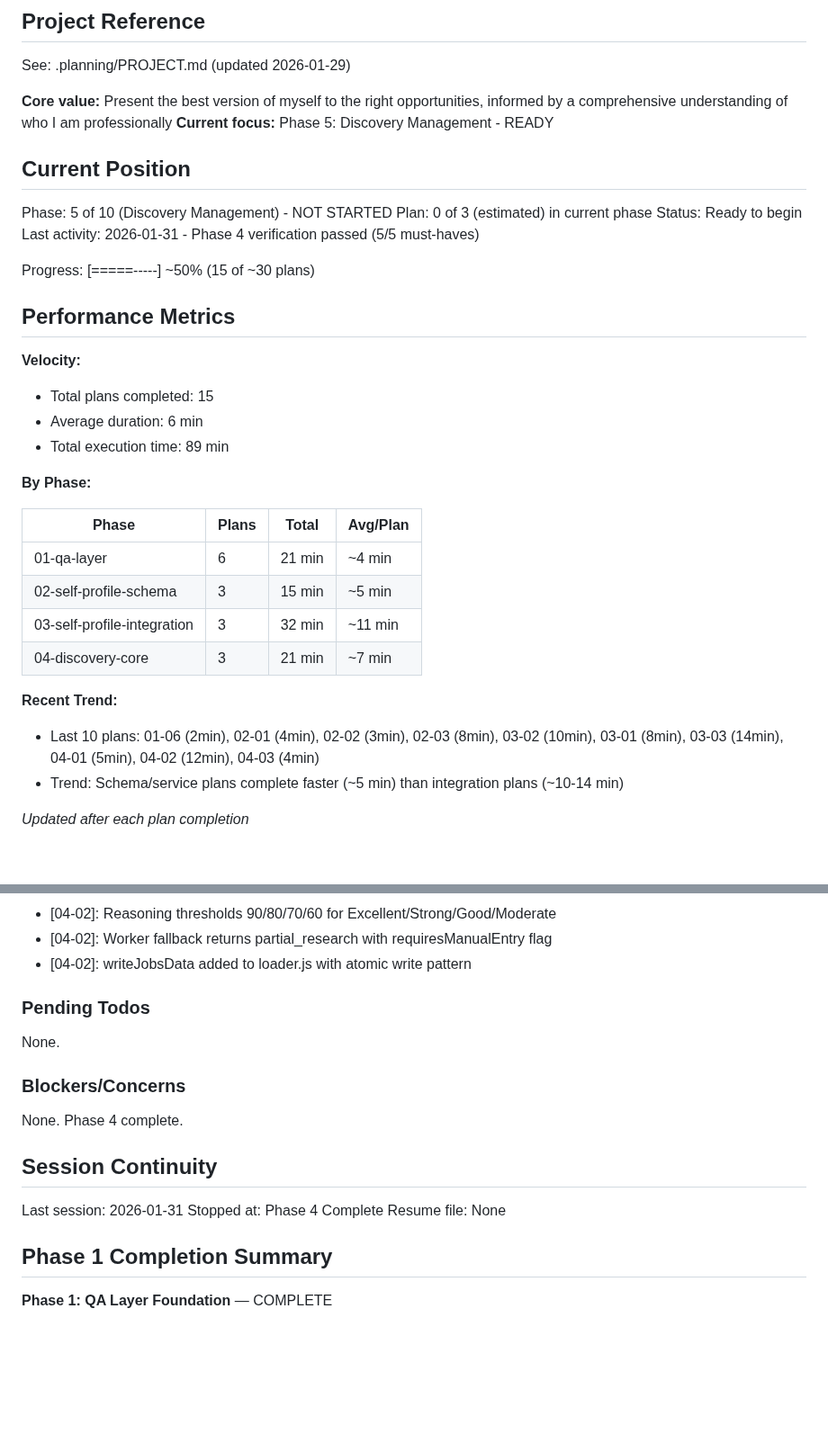
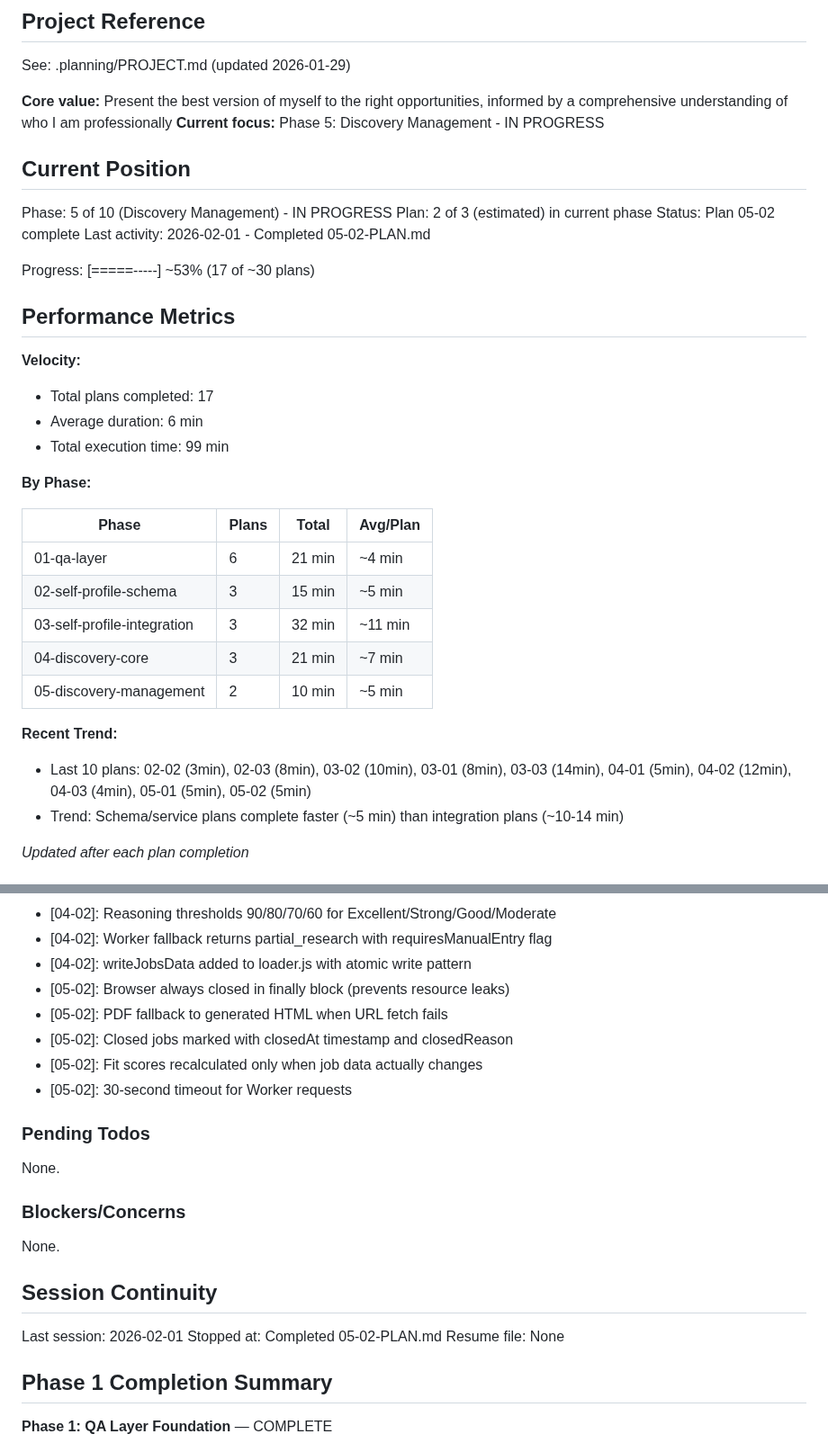
Before and after one commit to genreme/job-share, a Markdown page: .planning/STATE.md, 2 parts joined by grey strips. Shown at 90% size. GitHub-like rendering; blank space fills up the shorter version.

```diff
--- a/.planning/STATE.md
+++ b/.planning/STATE.md
@@ -5,23 +5,23 @@
 See: .planning/PROJECT.md (updated 2026-01-29)
 
 **Core value:** Present the best version of myself to the right opportunities, informed by a comprehensive understanding of who I am professionally
-**Current focus:** Phase 5: Discovery Management - READY
+**Current focus:** Phase 5: Discovery Management - IN PROGRESS
 
 ## Current Position
 
-Phase: 5 of 10 (Discovery Management) - NOT STARTED
-Plan: 0 of 3 (estimated) in current phase
-Status: Ready to begin
-Last activity: 2026-01-31 - Phase 4 verification passed (5/5 must-haves)
+Phase: 5 of 10 (Discovery Management) - IN PROGRESS
+Plan: 2 of 3 (estimated) in current phase
+Status: Plan 05-02 complete
+Last activity: 2026-02-01 - Completed 05-02-PLAN.md
 
-Progress: [=====-----] ~50% (15 of ~30 plans)
+Progress: [=====-----] ~53% (17 of ~30 plans)
 
 ## Performance Metrics
 
 **Velocity:**
-- Total plans completed: 15
+- Total plans completed: 17
 - Average duration: 6 min
-- Total execution time: 89 min
+- Total execution time: 99 min
 
 **By Phase:**
 
@@ -31,9 +31,10 @@ Progress: [=====-----] ~50% (15 of ~30 plans)
 | 02-self-profile-schema | 3 | 15 min | ~5 min |
 | 03-self-profile-integration | 3 | 32 min | ~11 min |
 | 04-discovery-core | 3 | 21 min | ~7 min |
+| 05-discovery-management | 2 | 10 min | ~5 min |
 
 **Recent Trend:**
-- Last 10 plans: 01-06 (2min), 02-01 (4min), 02-02 (3min), 02-03 (8min), 03-02 (10min), 03-01 (8min), 03-03 (14min), 04-01 (5min), 04-02 (12min), 04-03 (4min)
+- Last 10 plans: 02-02 (3min), 02-03 (8min), 03-02 (10min), 03-01 (8min), 03-03 (14min), 04-01 (5min), 04-02 (12min), 04-03 (4min), 05-01 (5min), 05-02 (5min)
 - Trend: Schema/service plans complete faster (~5 min) than integration plans (~10-14 min)
 
 *Updated after each plan completion*
@@ -92,6 +93,11 @@ Recent decisions affecting current work:
 - [04-02]: Reasoning thresholds 90/80/70/60 for Excellent/Strong/Good/Moderate
 - [04-02]: Worker fallback returns partial_research with requiresManualEntry flag
 - [04-02]: writeJobsData added to loader.js with atomic write pattern
+- [05-02]: Browser always closed in finally block (prevents resource leaks)
+- [05-02]: PDF fallback to generated HTML when URL fetch fails
+- [05-02]: Closed jobs marked with closedAt timestamp and closedReason
+- [05-02]: Fit scores recalculated only when job data actually changes
+- [05-02]: 30-second timeout for Worker requests
 
 ### Pending Todos
 
@@ -99,12 +105,12 @@ None.
 
 ### Blockers/Concerns
 
-None. Phase 4 complete.
+None.
 
 ## Session Continuity
 
-Last session: 2026-01-31
-Stopped at: Phase 4 Complete
+Last session: 2026-02-01
+Stopped at: Completed 05-02-PLAN.md
 Resume file: None
 
 ## Phase 1 Completion Summary
```
Also changed, not shown: other parts of .planning/STATE.md (+33 -0 lines), 1 other file.
